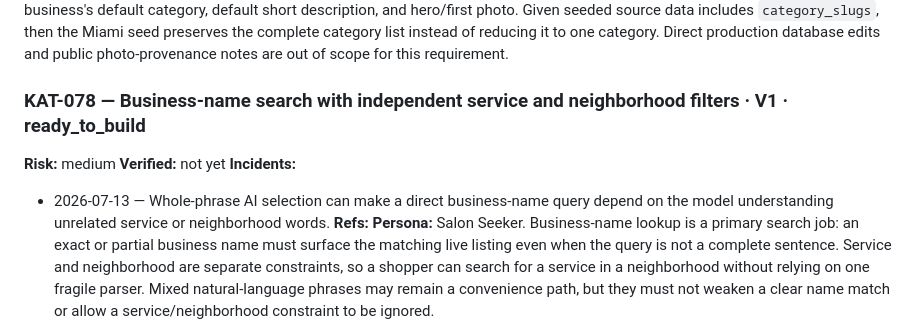
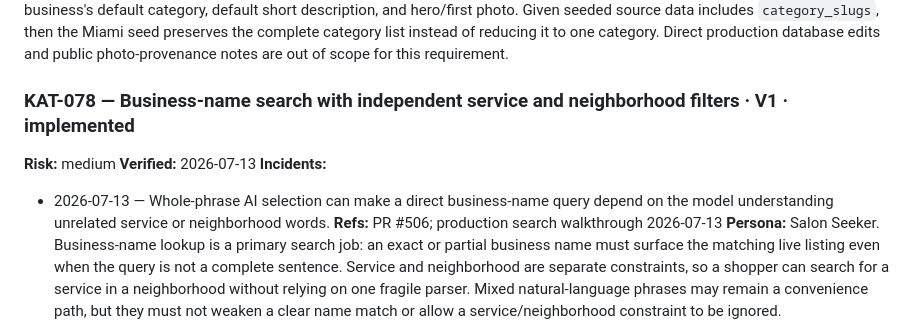
Before and after one commit to david-wi/known-around-town, a Markdown page: .scope/requirements/01-public-directory.md, the part around the change. Drawn GitHub-style.

Commit message:
docs(kat): record live search verification (#507)
Problem: The shipped search behavior and its production verification were not yet reflected in the product requirement, story inventory, or lessons log.\n\nSolution: Mark KAT-078 implemented with PR and live-walkthrough evidence, mark the story live, and record the deterministic-before-semantic search pattern for future directory work.

```diff
--- a/.scope/requirements/01-public-directory.md
+++ b/.scope/requirements/01-public-directory.md
@@ -126,12 +126,12 @@ preserves the complete category list instead of reducing it to one category.
 Direct production database edits and public photo-provenance notes are out of
 scope for this requirement.
 
-### KAT-078 — Business-name search with independent service and neighborhood filters · V1 · ready_to_build
+### KAT-078 — Business-name search with independent service and neighborhood filters · V1 · implemented
 **Risk:** medium
-**Verified:** not yet
+**Verified:** 2026-07-13
 **Incidents:**
 - 2026-07-13 — Whole-phrase AI selection can make a direct business-name query depend on the model understanding unrelated service or neighborhood words.
-**Refs:**
+**Refs:** PR #506; production search walkthrough 2026-07-13
 **Persona:** Salon Seeker.
 Business-name lookup is a primary search job: an exact or partial business name
 must surface the matching live listing even when the query is not a complete
```
Also changed, not shown: 2 other files.
